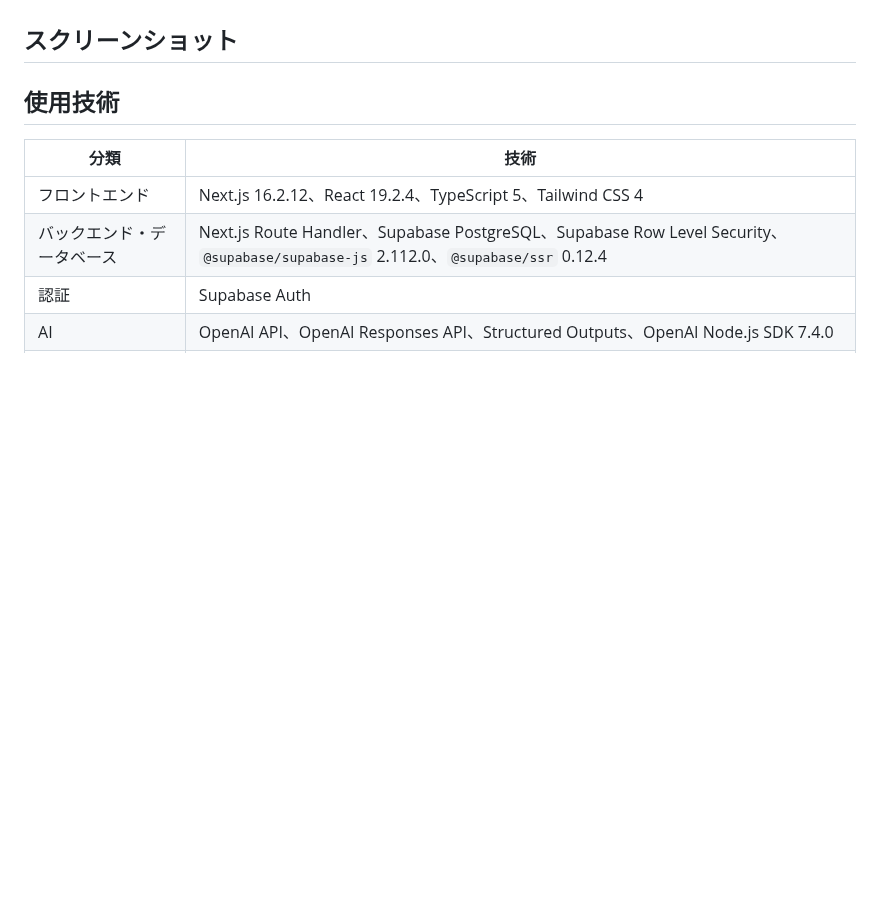
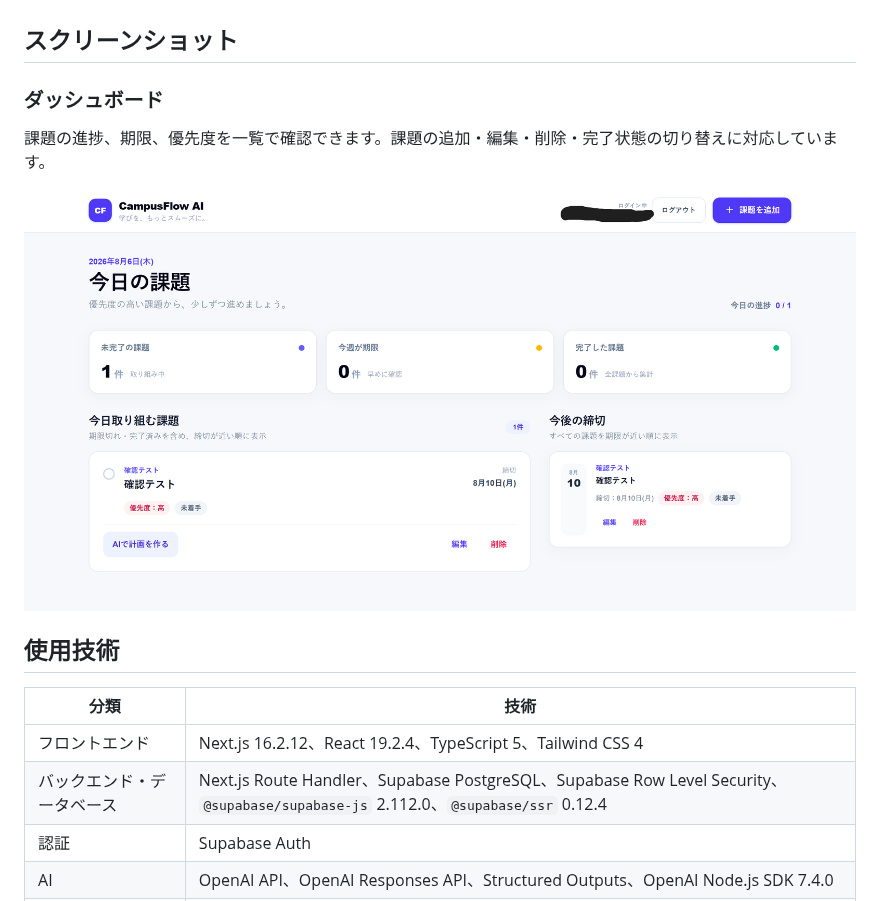
Before and after one commit to Fume829/campusflow-ai, a Markdown page: README.md, the part around the change. Drawn GitHub-style; pictures changed too: docs/images/dashboard.png (added); blank space fills up the shorter version.

Commit message:
Add dashboard screenshot to README

```diff
--- a/README.md
+++ b/README.md
@@ -34,7 +34,11 @@ AIは単なる文章生成ではなく、大きな課題を具体的な手順へ
 
 ## スクリーンショット
 
-<!-- スクリーンショットを追加予定 -->
+### ダッシュボード
+
+課題の進捗、期限、優先度を一覧で確認できます。課題の追加・編集・削除・完了状態の切り替えに対応しています。
+
+![CampusFlow AIのダッシュボード](./docs/images/dashboard.png)
 
 ## 使用技術
 
```
